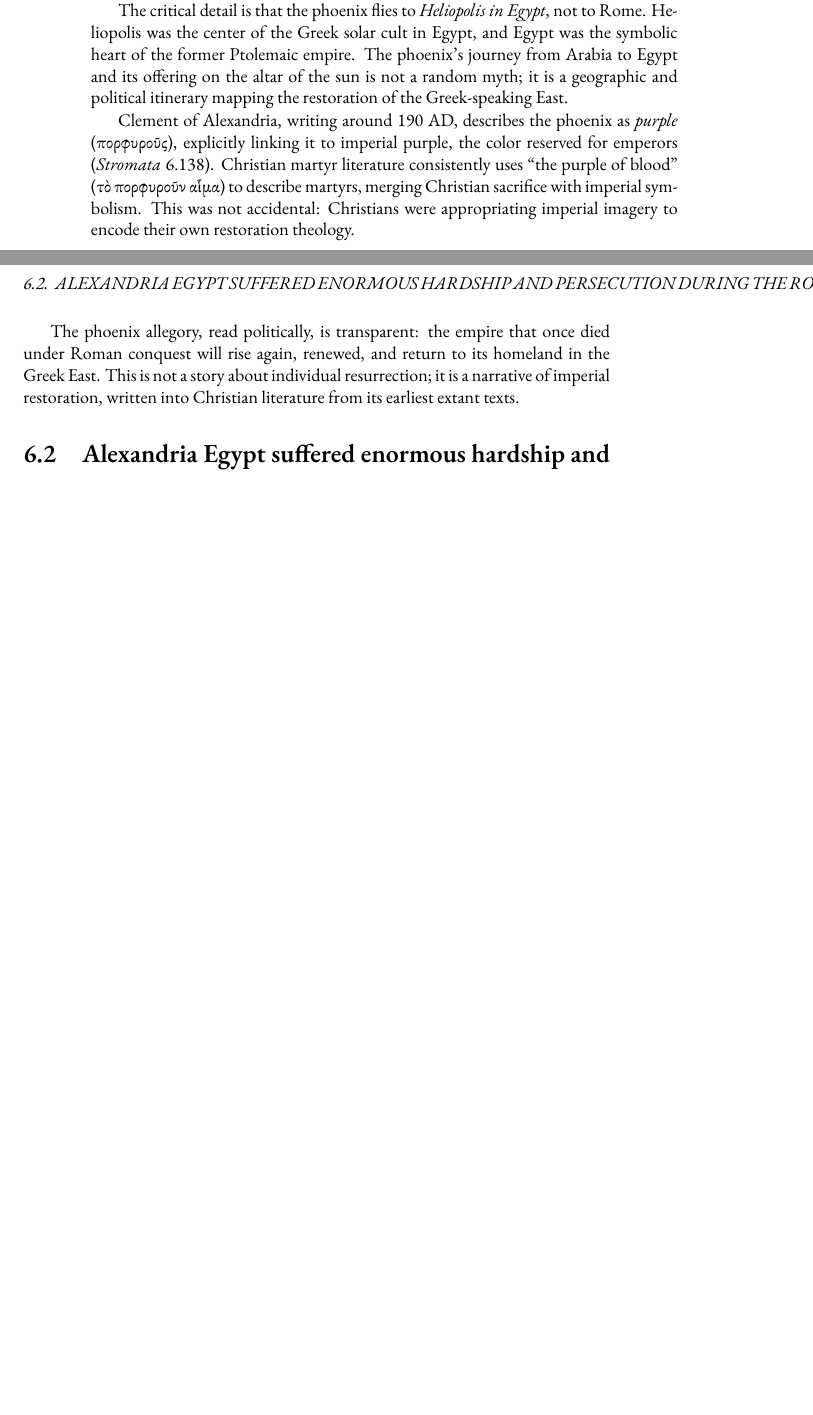
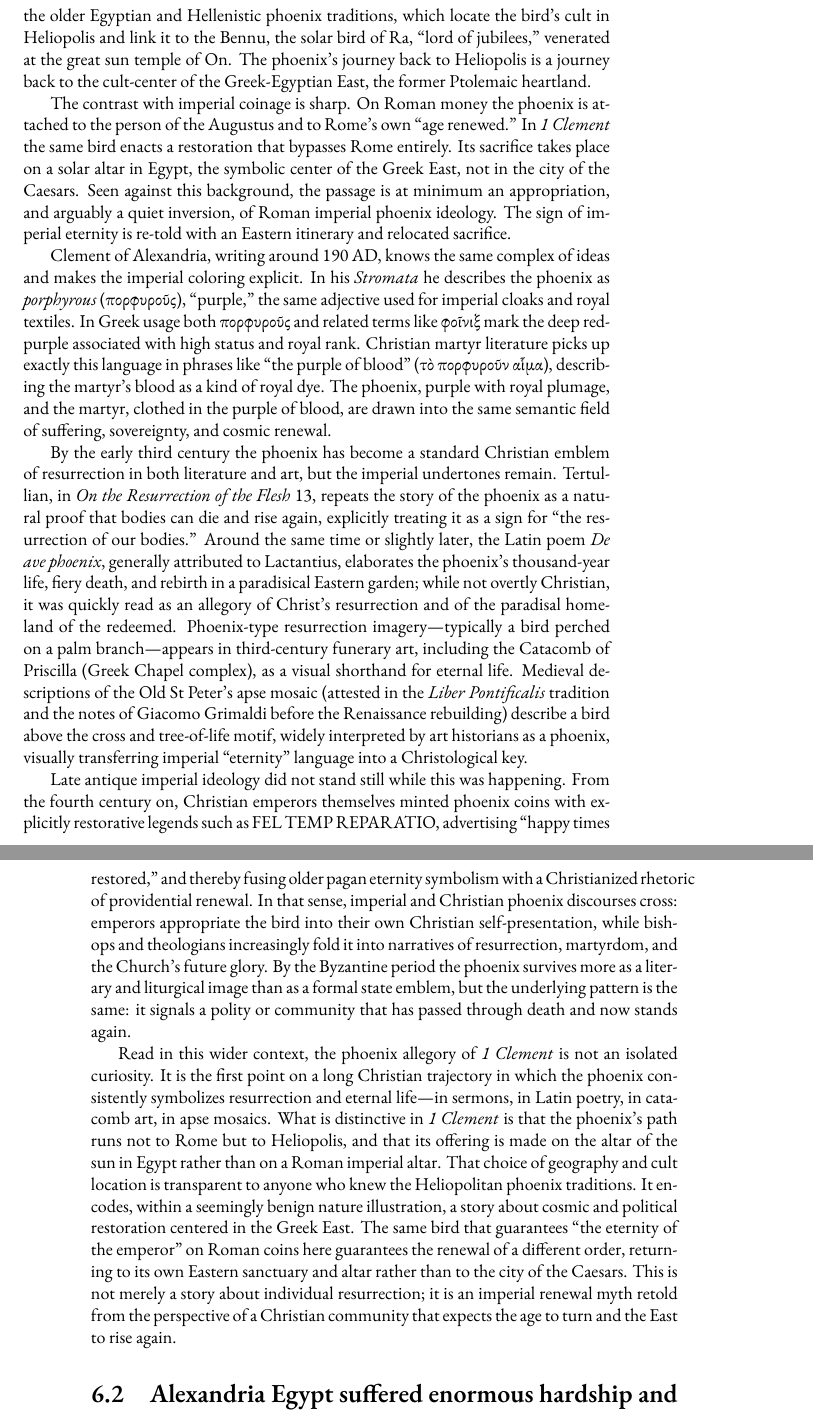
Before and after one commit to mvdatacenter/historical-jesus-son-of-god, a LaTeX thesis (manuscript.tex, which reads chapter6.tex): two parts of pages 204 and 205 of 221 before the commit and two parts of pages 205 and 206 of 221 after it, joined at a grey line, cut at the place of the change, the shorter picture padded with empty space. Compiled offline with XeLaTeX.

Commit message:
Expand phoenix section with imperial coinage contrast and Christian tradition
- Add explicit Roman imperial phoenix usage: AETERNITAS AVG, SAECULUM NOVUM,
  FEL TEMP REPARATIO legends on coins from Hadrian through Constantinian era
- Add RIC II Hadrian 246-247 catalog reference for scholarly precision
- Contrast Roman phoenix (flies to Rome) vs 1 Clement phoenix (flies to Heliopolis)
- Connect to Egyptian Bennu bird of Ra at sun temple of On
- Add full Christian phoenix tradition: Tertullian, Lactantius De ave phoenix,
  Catacomb of Priscilla (Greek Chapel complex), Old St Peter's apse mosaic
- Cite Liber Pontificalis and Grimaldi notes for Old St Peter's mosaic
- Show subversion pattern: same bird, different destination, Eastern restoration

🤖 Generated with [Claude Code](https://claude.com/claude-code)

Co-Authored-By: Claude <noreply@anthropic.com>

```diff
--- a/chapter6.tex
+++ b/chapter6.tex
@@ -39,4 +37 @@ Coins struck under Hadrian (117--138 AD) and later emperors explicitly used the
 
-The critical detail is that the phoenix flies to \emph{Heliopolis in Egypt}, not to Rome.
-Heliopolis was the center of the Greek solar cult in Egypt, and Egypt was the symbolic heart of the former Ptolemaic empire.
-The phoenix's journey from Arabia to Egypt and its offering on the altar of the sun is not a random myth; it is a geographic and political itinerary mapping the restoration of the Greek-speaking East.
@@ -43,4 +42 @@ The phoenix's journey from Arabia to Egypt and its offering on the altar of the
 
-Clement of Alexandria, writing around 190 AD, describes the phoenix as \emph{purple} (πορφυροῦς), explicitly linking it to imperial purple, the color reserved for emperors (\emph{Stromata} 6.138).
-Christian martyr literature consistently uses ``the purple of blood'' (τὸ πορφυροῦν αἷμα) to describe martyrs, merging Christian sacrifice with imperial symbolism.
-This was not accidental: Christians were appropriating imperial imagery to encode their own restoration theology.
@@ -47,6 +47,37 @@ This was not accidental: Christians were appropriating imperial imagery to encod
+It maps exactly onto the older Egyptian and Hellenistic phoenix traditions, which locate the bird's cult in Heliopolis and link it to the Bennu, the solar bird of Ra, ``lord of jubilees,'' venerated at the great sun temple of On.
+The phoenix's journey back to Heliopolis is a journey back to the cult-center of the Greek-Egyptian East, the former Ptolemaic heartland.
 
-The phoenix allegory, read politically, is transparent: the empire that once died under Roman conquest will rise again, renewed, and return to its homeland in the Greek East.
-This is not a story about individual resurrection; it is a narrative of imperial restoration, written into Christian literature from its earliest extant texts.
+The contrast with imperial coinage is sharp.
+On Roman money the phoenix is attached to the person of the Augustus and to Rome's own ``age renewed.''
+In \emph{1 Clement} the same bird enacts a restoration that bypasses Rome entirely.
+Its sacrifice takes place on a solar altar in Egypt, the symbolic center of the Greek East, not in the city of the Caesars.
+Seen against this background, the passage is at minimum an appropriation, and arguably a quiet inversion, of Roman imperial phoenix ideology.
+The sign of imperial eternity is re-told with an Eastern itinerary and relocated sacrifice.
+
+Clement of Alexandria, writing around 190 AD, knows the same complex of ideas and makes the imperial coloring explicit.
+In his \emph{Stromata} he describes the phoenix as \emph{porphyrous} (πορφυροῦς), ``purple,'' the same adjective used for imperial cloaks and royal textiles.
+In Greek usage both πορφυροῦς and related terms like φοῖνιξ mark the deep red-purple associated with high status and royal rank.
+Christian martyr literature picks up exactly this language in phrases like ``the purple of blood'' (τὸ πορφυροῦν αἷμα), describing the martyr's blood as a kind of royal dye.
+The phoenix, purple with royal plumage, and the martyr, clothed in the purple of blood, are drawn into the same semantic field of suffering, sovereignty, and cosmic renewal.
+
+By the early third century the phoenix has become a standard Christian emblem of resurrection in both literature and art, but the imperial undertones remain.
+Tertullian, in \emph{On the Resurrection of the Flesh} 13, repeats the story of the phoenix as a natural proof that bodies can die and rise again, explicitly treating it as a sign for ``the resurrection of our bodies.''
+Around the same time or slightly later, the Latin poem \emph{De ave phoenix}, generally attributed to Lactantius, elaborates the phoenix's thousand-year life, fiery death, and rebirth in a paradisical Eastern garden; while not overtly Christian, it was quickly read as an allegory of Christ's resurrection and of the paradisal homeland of the redeemed.
+Phoenix-type resurrection imagery---typically a bird perched on a palm branch---appears in third-century funerary art, including the Catacomb of Priscilla (Greek Chapel complex), as a visual shorthand for eternal life.
+Medieval descriptions of the Old St Peter's apse mosaic (attested in the \emph{Liber Pontificalis} tradition and the notes of Giacomo Grimaldi before the Renaissance rebuilding) describe a bird above the cross and tree-of-life motif, widely interpreted by art historians as a phoenix, visually transferring imperial ``eternity'' language into a Christological key.
+
+Late antique imperial ideology did not stand still while this was happening.
+From the fourth century on, Christian emperors themselves minted phoenix coins with explicitly restorative legends such as FEL TEMP REPARATIO, advertising ``happy times restored,'' and thereby fusing older pagan eternity symbolism with a Christianized rhetoric of providential renewal.
+In that sense, imperial and Christian phoenix discourses cross: emperors appropriate the bird into their own Christian self-presentation, while bishops and theologians increasingly fold it into narratives of resurrection, martyrdom, and the Church's future glory.
+By the Byzantine period the phoenix survives more as a literary and liturgical image than as a formal state emblem, but the underlying pattern is the same: it signals a polity or community that has passed through death and now stands again.
+
+Read in this wider context, the phoenix allegory of \emph{1 Clement} is not an isolated curiosity.
+It is the first point on a long Christian trajectory in which the phoenix consistently symbolizes resurrection and eternal life---in sermons, in Latin poetry, in catacomb art, in apse mosaics.
+What is distinctive in \emph{1 Clement} is that the phoenix's path runs not to Rome but to Heliopolis, and that its offering is made on the altar of the sun in Egypt rather than on a Roman imperial altar.
+That choice of geography and cult location is transparent to anyone who knew the Heliopolitan phoenix traditions.
+It encodes, within a seemingly benign nature illustration, a story about cosmic and political restoration centered in the Greek East.
+The same bird that guarantees ``the eternity of the emperor'' on Roman coins here guarantees the renewal of a different order, returning to its own Eastern sanctuary and altar rather than to the city of the Caesars.
+This is not merely a story about individual resurrection; it is an imperial renewal myth retold from the perspective of a Christian community that expects the age to turn and the East to rise again.
 
 \section{Alexandria Egypt suffered enormous hardship and persecution during the Roman Empire.}\label{sec:alexandria-egypt-suffered-enormous-hardship-and-persecution-during-the-roman-empire.}
 
```
Also changed, not shown: chapter6.tex (18 more changed lines).
